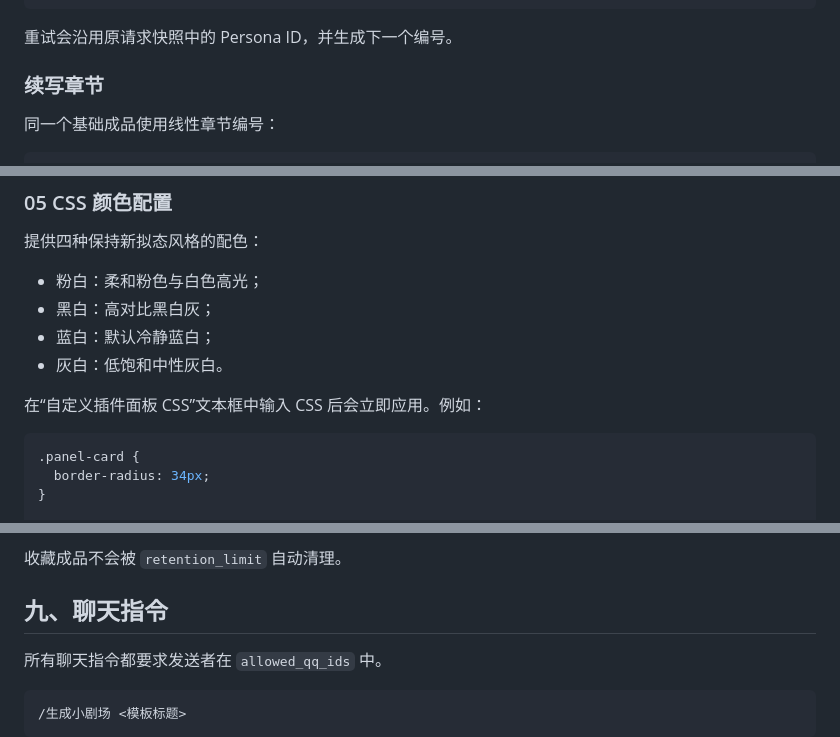
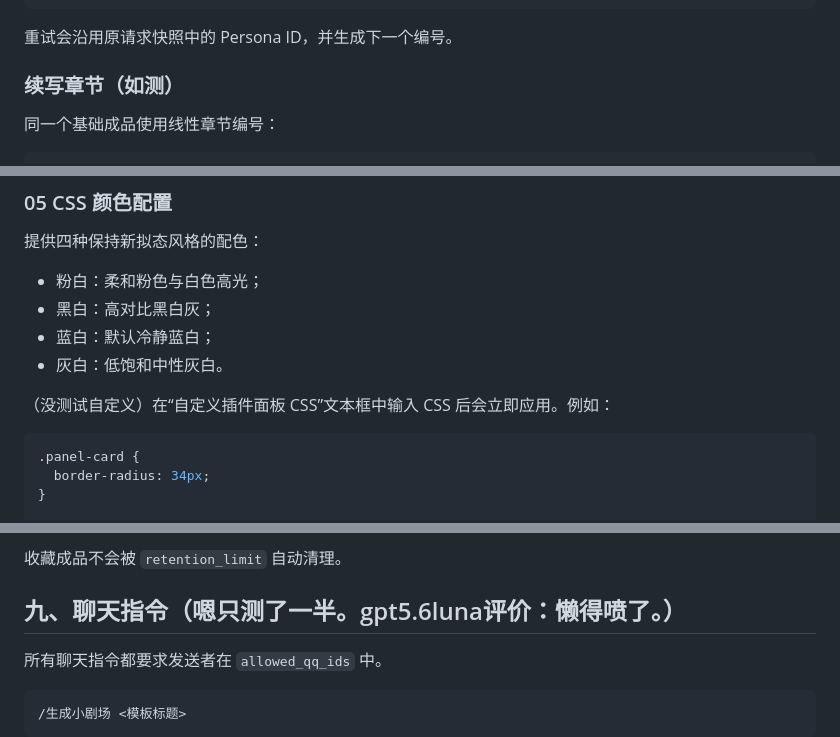
Before and after one commit to nikonotnicotine/astrbot_plugin_html_theater, a Markdown page: README.md, 3 parts joined by grey strips. Rendered like a GitHub page.

````diff
--- a/README.md
+++ b/README.md
@@ -219,7 +219,7 @@ Persona2同人小剧场1
 
 重试会沿用原请求快照中的 Persona ID，并生成下一个编号。
 
-### 续写章节
+### 续写章节（如测）
 
 同一个基础成品使用线性章节编号：
 
@@ -295,7 +295,7 @@ Persona1同人小剧场1-chapter3
 - 蓝白：默认冷静蓝白；
 - 灰白：低饱和中性灰白。
 
-在“自定义插件面板 CSS”文本框中输入 CSS 后会立即应用。例如：
+（没测试自定义）在“自定义插件面板 CSS”文本框中输入 CSS 后会立即应用。例如：
 
 ```css
 .panel-card {
@@ -320,7 +320,7 @@ Persona1同人小剧场1-chapter3
 
 收藏成品不会被 `retention_limit` 自动清理。
 
-## 九、聊天指令
+## 九、聊天指令（嗯只测了一半。gpt5.6luna评价：懒得喷了。）
 
 所有聊天指令都要求发送者在 `allowed_qq_ids` 中。
 
````
Also changed, not shown: other parts of README.md (+10 -10 lines).
